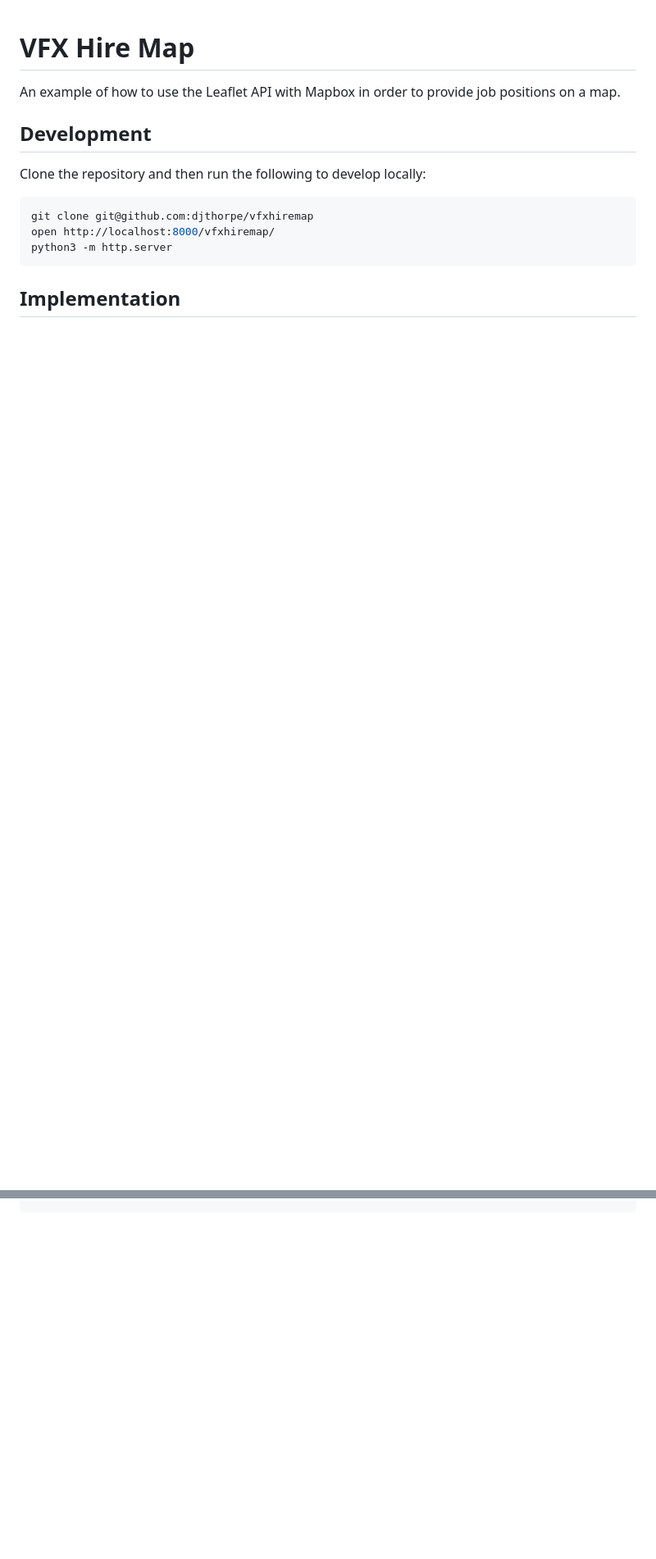
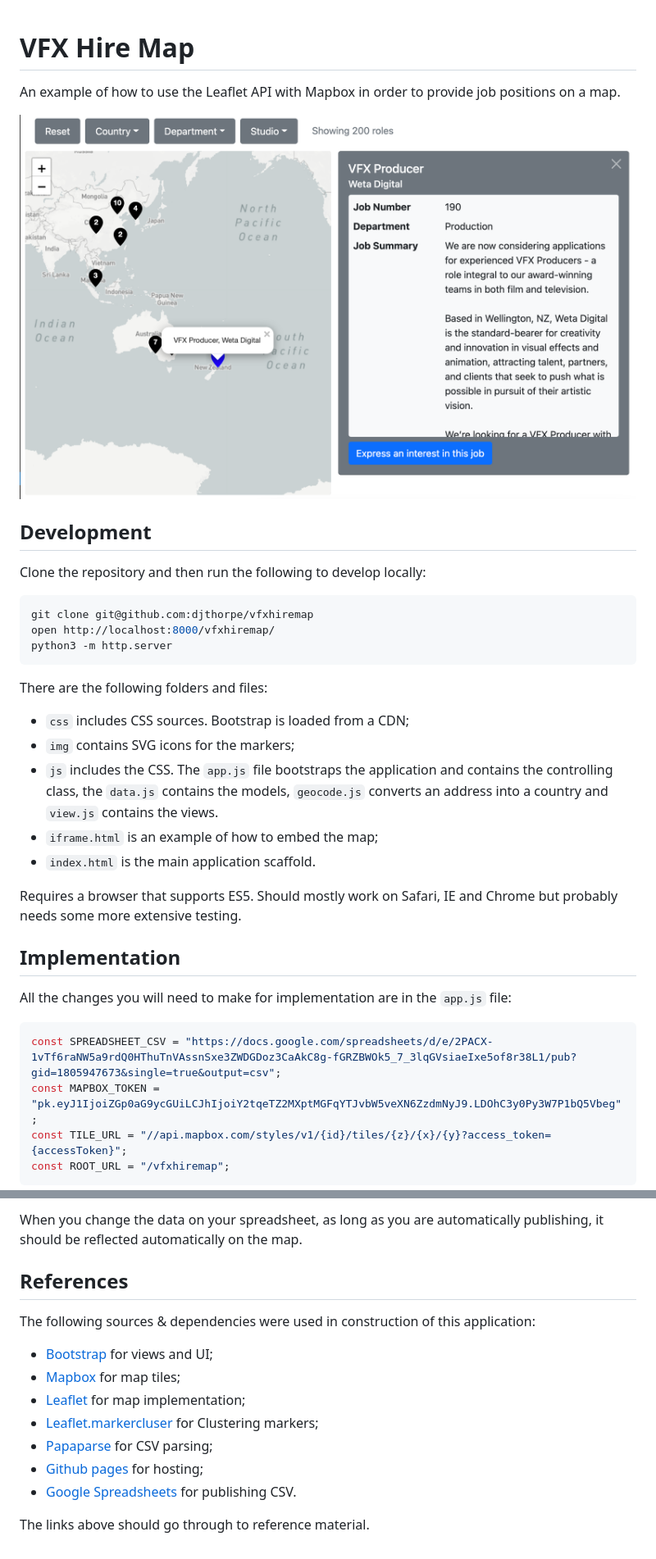
Before and after one commit to jdelguidici/vfxhiremap, a Markdown page: README.md, 2 parts joined by grey strips. Shown: that part at 82% size. Rendered like a GitHub page; pictures changed too: doc/screenshot.png (added); blank space fills up the shorter version.

````diff
--- a/README.md
+++ b/README.md
@@ -2,6 +2,8 @@
 
 An example of how to use the Leaflet API with Mapbox in
 order to provide job positions on a map.
+
+![Screenshot](doc/screenshot.png)
 
 ## Development
 
@@ -13,7 +15,28 @@ open http://localhost:8000/vfxhiremap/
 python3 -m http.server
 ```
 
+There are the following folders and files:
+
+  * `css` includes CSS sources. Bootstrap is loaded from a CDN;
+  * `img` contains SVG icons for the markers;
+  * `js` includes the CSS. The `app.js` file bootstraps the application and
+    contains the controlling class, the `data.js` contains the models, `geocode.js` converts an address into a country and `view.js` contains the views.
+  * `iframe.html` is an example of how to embed the map;
+  * `index.html` is the main application scaffold.
+
+Requires a browser that supports ES5. Should mostly work on Safari, IE and Chrome
+but probably needs some more extensive testing.
+
 ## Implementation
+
+All the changes you will need to make for implementation are in the `app.js` file:
+
+```js
+const SPREADSHEET_CSV = "https://docs.google.com/spreadsheets/d/e/2PACX-1vTf6raNW5a9rdQ0HThuTnVAssnSxe3ZWDGDoz3CaAkC8g-fGRZBWOk5_7_3lqGVsiaeIxe5of8r38L1/pub?gid=1805947673&single=true&output=csv";
+const MAPBOX_TOKEN = "pk.eyJ1IjoiZGp0aG9ycGUiLCJhIjoiY2tqeTZ2MXptMGFqYTJvbW5veXN6ZzdmNyJ9.LDOhC3y0Py3W7P1bQ5Vbeg";
+const TILE_URL = "//api.mapbox.com/styles/v1/{id}/tiles/{z}/{x}/{y}?access_token={accessToken}";
+const ROOT_URL = "/vfxhiremap";
+```
 
 Sign up for an account with [mapbox](https://www.mapbox.com/) and obtain
 an [access token](https://account.mapbox.com/access-tokens/). Make sure this
@@ -28,0 +94,15 @@ TODO: Iframe examples
+When you change the data on your spreadsheet, as long as you are automatically publishing, it should be reflected automatically on the map.
+
+## References
+
+The following sources & dependencies were used in construction of this application:
+
+  * [Bootstrap](https://getbootstrap.com/docs/5.0/) for views and UI;
+  * [Mapbox](https://www.mapbox.com/) for map tiles;
+  * [Leaflet](https://leafletjs.com/reference-1.7.1.html) for map implementation;
+  * [Leaflet.markercluser](https://github.com/Leaflet/Leaflet.markercluster) for Clustering markers;
+  * [Papaparse](https://www.papaparse.com/docs) for CSV parsing;
+  * [Github pages](https://pages.github.com/) for hosting;
+  * [Google Spreadsheets](https://support.google.com/docs/answer/183965) for publishing CSV.
+
+The links above should go through to reference material.
````
Also changed, not shown: other parts of README.md (+47 -5 lines), doc/access-token.png (added), doc/sheets-publishing.png (added), 1 other file.
